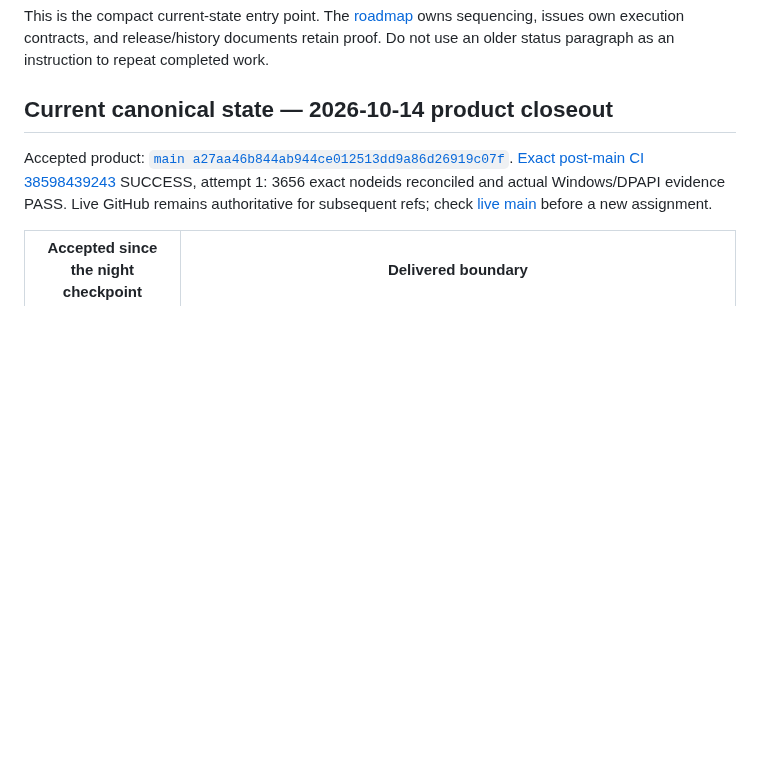
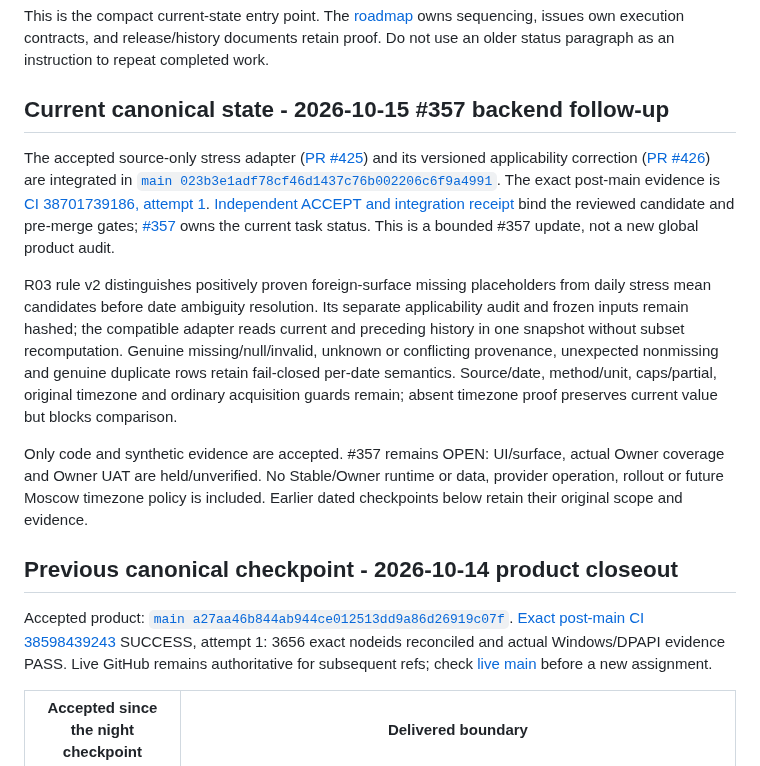
Before and after one commit to LTstripes/Health-Check, a Markdown page: docs/PROJECT_WIKI.md, the part around the change. Rendered like a GitHub page; blank space fills up the shorter version.

Commit message:
docs: record #357 applicability integration and remaining gates

```diff
--- a/docs/PROJECT_WIKI.md
+++ b/docs/PROJECT_WIKI.md
@@ -6,7 +6,31 @@ proof. Do not use an older status paragraph as an instruction to repeat complete
 
 <a id="current-canonical-state"></a>
 
-## Current canonical state — 2026-10-14 product closeout
+## Current canonical state - 2026-10-15 #357 backend follow-up
+
+The accepted source-only stress adapter ([PR #425](https://github.com/LTstripes/Health-Check/pull/425))
+and its versioned applicability correction ([PR #426](https://github.com/LTstripes/Health-Check/pull/426))
+are integrated in [`main 023b3e1adf78cf46d1437c76b002206c6f9a4991`](https://github.com/LTstripes/Health-Check/commit/023b3e1adf78cf46d1437c76b002206c6f9a4991).
+The exact post-main evidence is [CI 38701739186, attempt 1](https://github.com/LTstripes/Health-Check/actions/runs/38701739186).
+[Independent ACCEPT and integration receipt](https://github.com/LTstripes/Health-Check/pull/426#issuecomment-6187257557)
+bind the reviewed candidate and pre-merge gates; [#357](https://github.com/LTstripes/Health-Check/issues/357)
+owns the current task status. This is a bounded #357 update, not a new global product audit.
+
+R03 rule v2 distinguishes positively proven foreign-surface missing placeholders
+from daily stress mean candidates before date ambiguity resolution. Its separate
+applicability audit and frozen inputs remain hashed; the compatible adapter reads
+current and preceding history in one snapshot without subset recomputation.
+Genuine missing/null/invalid, unknown or conflicting provenance, unexpected
+nonmissing and genuine duplicate rows retain fail-closed per-date semantics.
+Source/date, method/unit, caps/partial, original timezone and ordinary acquisition
+guards remain; absent timezone proof preserves current value but blocks comparison.
+
+Only code and synthetic evidence are accepted. #357 remains OPEN: UI/surface,
+actual Owner coverage and Owner UAT are held/unverified. No Stable/Owner runtime
+or data, provider operation, rollout or future Moscow timezone policy is included.
+Earlier dated checkpoints below retain their original scope and evidence.
+
+## Previous canonical checkpoint - 2026-10-14 product closeout
 
 Accepted product: [`main a27aa46b844ab944ce012513dd9a86d26919c07f`](https://github.com/LTstripes/Health-Check/commit/a27aa46b844ab944ce012513dd9a86d26919c07f).
 [Exact post-main CI 38598439243](https://github.com/LTstripes/Health-Check/actions/runs/38598439243)
```
Also changed, not shown: docs/ROADMAP.md (+13 -2 lines).
